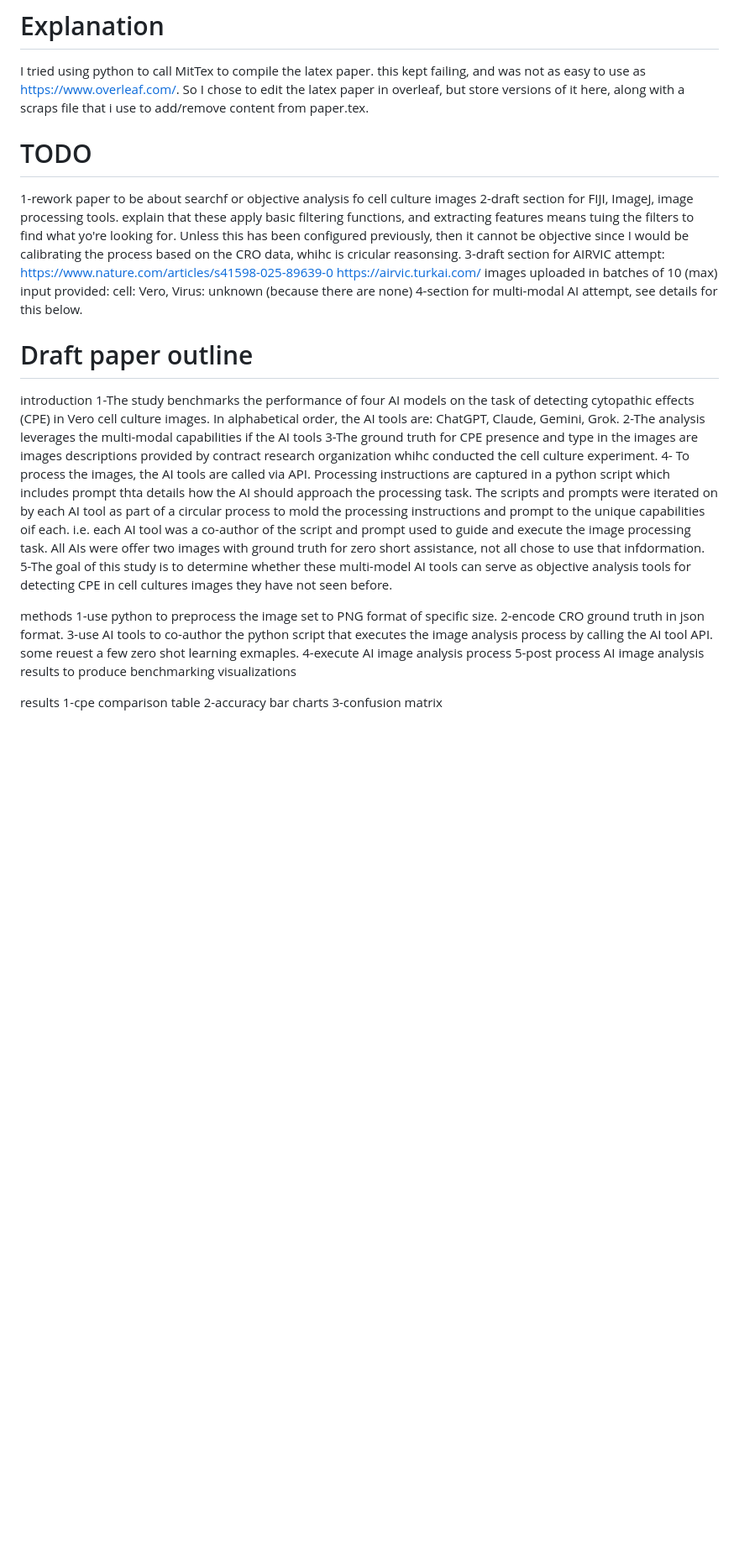
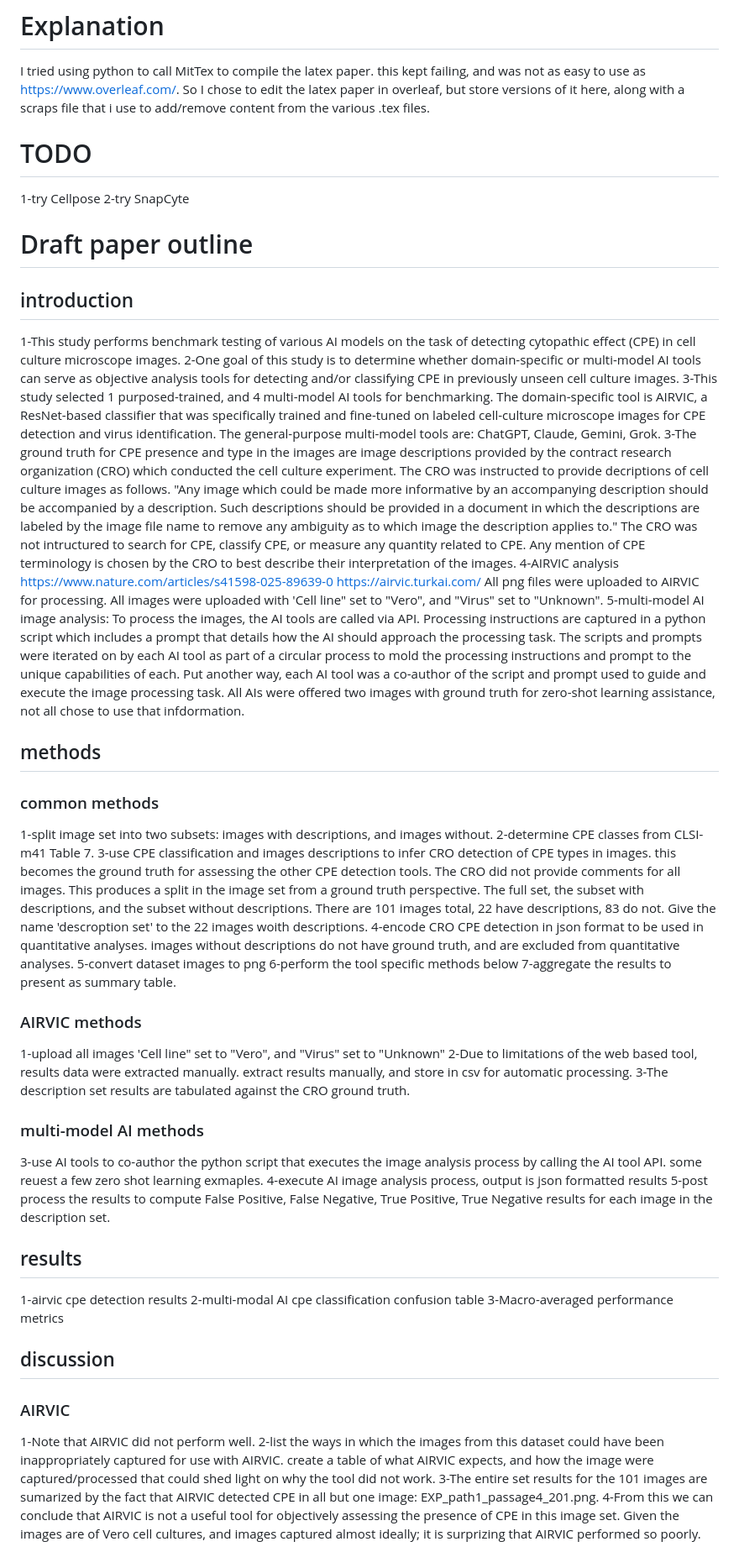
Before and after one commit to albert-mathews/VeroCellCultureImageProcessing, a Markdown page: paper/README.md, the part around one of its changes. Shown at 84% size. GitHub-like rendering; blank space fills up the shorter version.

Commit message:
address most of the TODO list.

```diff
--- a/paper/README.md
+++ b/paper/README.md
@@ -1,37 +1,61 @@
 # Explanation
 I tried using python to call MitTex to compile the latex paper.
 this kept failing, and was not as easy to use as https://www.overleaf.com/.
-So I chose to edit the latex paper in overleaf, but store versions of it here, along with a scraps file that i use to add/remove content from paper.tex.
+So I chose to edit the latex paper in overleaf, but store versions of it here, along with a scraps file that i use to add/remove content from the various .tex files.
 
 # TODO
-1-rework paper to be about searchf or objective analysis fo cell culture images
-2-draft section for FIJI, ImageJ, image processing tools. explain that these apply basic filtering functions, and extracting features means tuing the filters to find what yo're looking for. Unless this has been configured previously, then it cannot be objective since I would be calibrating the process based on the CRO data, whihc is cricular reasonsing.
-3-draft section for AIRVIC attempt: https://www.nature.com/articles/s41598-025-89639-0
-	https://airvic.turkai.com/
-	images uploaded in batches of 10 (max)
-	input provided: cell: Vero, Virus: unknown (because there are none)
-4-section for multi-modal AI attempt, see details for this below.
+1-try Cellpose
+2-try SnapCyte
 
 # Draft paper outline
 
-introduction
-1-The study benchmarks the performance of four AI models on the task of detecting cytopathic effects (CPE) in Vero cell culture images. In alphabetical order, the AI tools are: ChatGPT, Claude, Gemini, Grok.
-2-The analysis leverages the multi-modal capabilities if the AI tools
-3-The ground truth for CPE presence and type in the images are images descriptions provided by contract research organization whihc conducted the cell culture experiment.
-4- To process the images, the AI tools are called via API. Processing instructions are captured in a python script which includes prompt thta details how the AI should approach the processing task. The scripts and prompts were iterated on by each AI tool as part of a circular process to mold the processing instructions and prompt to the unique capabilities oif each. i.e. each AI tool was a co-author of the script and prompt used to guide and execute the image processing task. All AIs were offer two images with ground truth for zero short assistance, not all chose to use that infdormation.
-5-The goal of this study is to determine whether these multi-model AI tools can serve as objective analysis tools for detecting CPE in cell cultures images they have not seen before.
+## introduction
+1-This study performs benchmark testing of various AI models on the task of detecting cytopathic effect (CPE) in cell culture microscope images.
+2-One goal of this study is to determine whether domain-specific or multi-model AI tools can serve as objective analysis tools for detecting and/or classifying CPE in previously unseen cell culture images.
+3-This study selected 1 purposed-trained, and 4 multi-model AI tools for benchmarking. The domain-specific tool is AIRVIC, a ResNet-based classifier that was specifically trained and fine-tuned on labeled cell-culture microscope images for CPE detection and virus identification. The general-purpose multi-model tools are: ChatGPT, Claude, Gemini, Grok.
+3-The ground truth for CPE presence and type in the images are image descriptions provided by the contract research organization (CRO) which conducted the cell culture experiment. The CRO was instructed to provide decriptions of cell culture images as follows.
+	"Any image which could be made more informative by an accompanying description should be accompanied by a description. Such descriptions should be provided in a document in which the descriptions are labeled by the image file name to remove any ambiguity as to which image the description applies to."
+	The CRO was not intructured to search for CPE, classify CPE, or measure any quantity related to CPE. Any mention of CPE terminology is chosen by the CRO to best describe their interpretation of the images.
+4-AIRVIC analysis
+	https://www.nature.com/articles/s41598-025-89639-0
+	https://airvic.turkai.com/
+	All png files were uploaded to AIRVIC for processing. All images were uploaded with 'Cell line" set to "Vero", and "Virus" set to "Unknown".
+5-multi-model AI image analysis:
+	To process the images, the AI tools are called via API. Processing instructions are captured in a python script which includes a prompt that details how the AI should approach the processing task. The scripts and prompts were iterated on by each AI tool as part of a circular process to mold the processing instructions and prompt to the unique capabilities of each. Put another way, each AI tool was a co-author of the script and prompt used to guide and execute the image processing task. All AIs were offered two images with ground truth for zero-shot learning assistance, not all chose to use that infdormation.
+
+## methods
+
+### common methods
+1-split image set into two subsets: images with descriptions, and images without.
+2-determine CPE classes from CLSI-m41 Table 7.
+3-use CPE classification and images descriptions to infer CRO detection of CPE types in images. this becomes the ground truth for assessing the other CPE detection tools.
+	The CRO did not provide comments for all images. This produces a split in the image set from a ground truth perspective. The full set, the subset with descriptions, and the subset without descriptions. There are 101 images total, 22 have descriptions, 83 do not. Give the name 'descroption set' to the 22 images woith descriptions.
+4-encode CRO CPE detection in json format to be used in quantitative analyses. images without descriptions do not have ground truth, and are excluded from quantitative analyses.
+5-convert dataset images to png
+6-perform the tool specific methods below
+7-aggregate the results to present as summary table.
+
+### AIRVIC methods
+1-upload all images 'Cell line" set to "Vero", and "Virus" set to "Unknown"
+2-Due to limitations of the web based tool, results data were extracted manually. extract results manually, and store in csv for automatic processing.
+3-The description set results are tabulated against the CRO ground truth.
+
+### multi-model AI methods
+3-use AI tools to co-author the python script that executes the image analysis process by calling the AI tool API. some reuest a few zero shot learning exmaples.
+4-execute AI image analysis process, output is json formatted results
+5-post process the results to compute False Positive, False Negative, True Positive, True Negative results for each image in the description set.
 
 
-methods
-1-use python to preprocess the image set to PNG format of specific size.
-2-encode CRO ground truth in json format.
-3-use AI tools to co-author the python script that executes the image analysis process by calling the AI tool API. some reuest a few zero shot learning exmaples.
-4-execute AI image analysis process
-5-post process AI image analysis results to produce benchmarking visualizations
+## results
+1-airvic cpe detection results
+2-multi-modal AI cpe classification confusion table
+3-Macro-averaged performance metrics
 
+## discussion
 
-results
-1-cpe comparison table
-2-accuracy bar charts
-3-confusion matrix
+### AIRVIC
+1-Note that AIRVIC did not perform well.
+2-list the ways in which the images from this dataset could have been inappropriately captured for use with AIRVIC. create a table of what AIRVIC expects, and how the image were captured/processed that could shed light on why the tool did not work.
+3-The entire set results for the 101 images are sumarized by the fact that AIRVIC detected CPE in all but one image: EXP_path1_passage4_201.png.
+4-From this we can conclude that AIRVIC is not a useful tool for objectively assessing the presence of CPE in this image set. Given the images are of Vero cell cultures, and images captured almost ideally; it is surprizing that AIRVIC performed so poorly.
 
```
Also changed, not shown: other parts of paper/README.md (+8 -2 lines).
